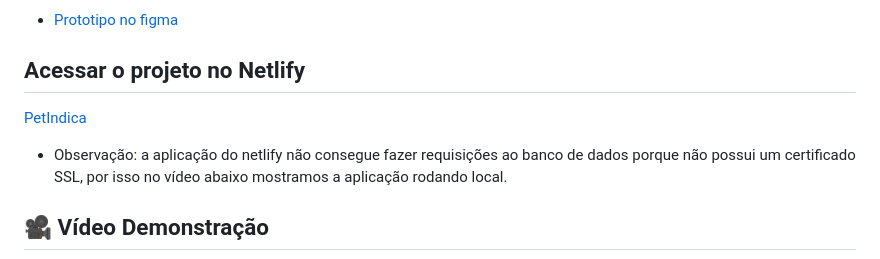
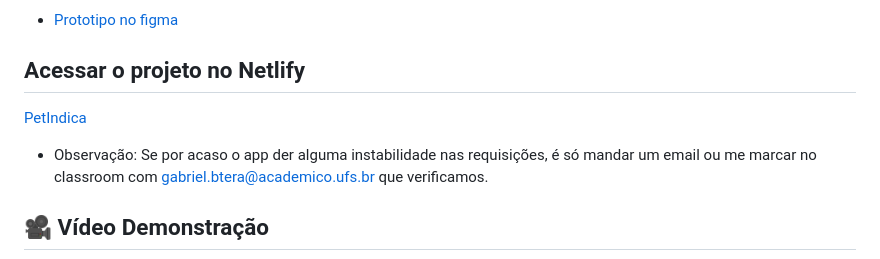
Before and after one commit to kaellandrade/naive-bayes-pwa, a Markdown page: README.md, the part around one of its changes. Drawn GitHub-style.

Commit message:
feat: corrigir base url

```diff
--- a/README.md
+++ b/README.md
@@ -17,9 +17,10 @@ Projeto Final para disciplina de IA - UFS
 - [Prototipo no figma](https://www.figma.com/file/XypjyQvUThlPKbfAhi9Ulw/PetIndica?type=design&node-id=0%3A1&t=nPKN4ucsf6fl2eIe-1)
 
 ## Acessar o projeto no Netlify
+
 <a href="https://petindica.netlify.app/" target="_blank">PetIndica</a>
 
-- Observação: a aplicação do netlify não consegue fazer requisições ao banco de dados porque não possui um certificado SSL, por isso no vídeo abaixo mostramos a aplicação rodando local.
+- Observação: Se por acaso o app der alguma instabilidade nas requisições, é só mandar um email ou me marcar no classroom com gabriel.btera@academico.ufs.br que verificamos.
 
 ## :movie_camera: Vídeo Demonstração
 
```
Also changed, not shown: other parts of README.md (+0 -1 lines).
